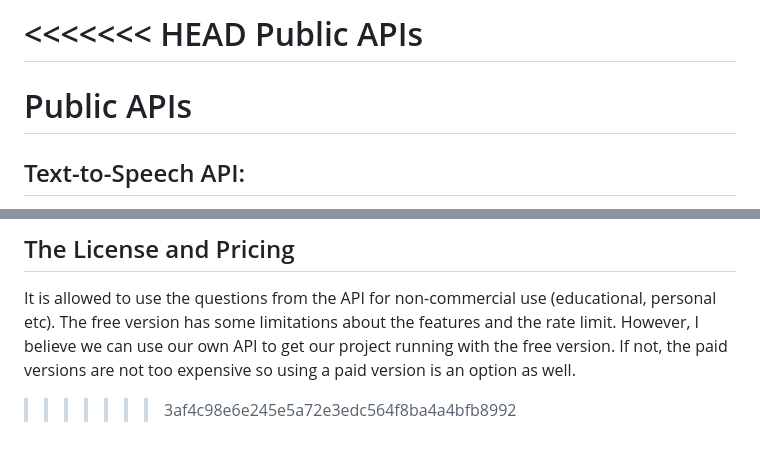
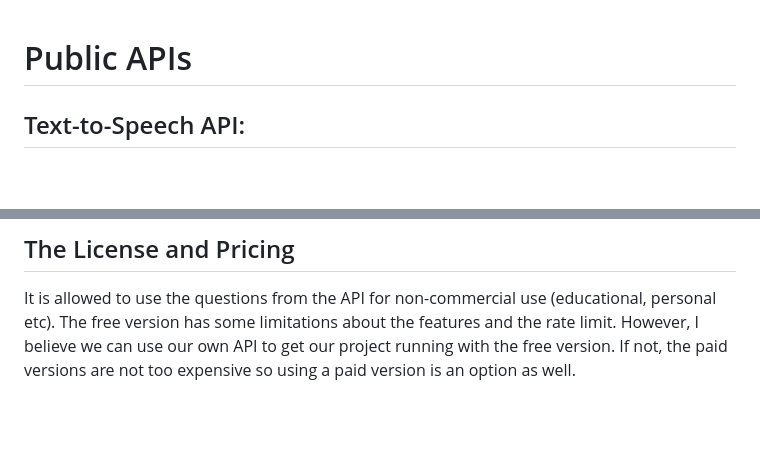
Before and after one commit to aeboyaci/VisionEye, a Markdown page: RnD/Public-APIs/README.md, 2 parts joined by grey strips. Rendered like a GitHub page; blank space fills up the shorter version.

```diff
--- a/RnD/Public-APIs/README.md
+++ b/RnD/Public-APIs/README.md
@@ -1,6 +1,3 @@
-<<<<<<< HEAD
-Public APIs
-=======
 # Public APIs
 
 ## Text-to-Speech API:
@@ -47,6 +44,3 @@ When the Trivia API is accessed, it returns a JSON formatted data which contains
 
 ## The License and Pricing
 It is allowed to use the questions from the API for non-commercial use (educational, personal etc). The free version has some limitations about the features and the rate limit. However, I believe we can use our own API to get our project running with the free version. If not, the paid versions are not too expensive so using a paid version is an option as well.
-
-
->>>>>>> 3af4c98e6e245e5a72e3edc564f8ba4a4bfb8992
```
